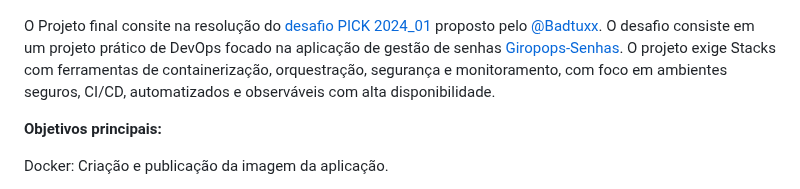
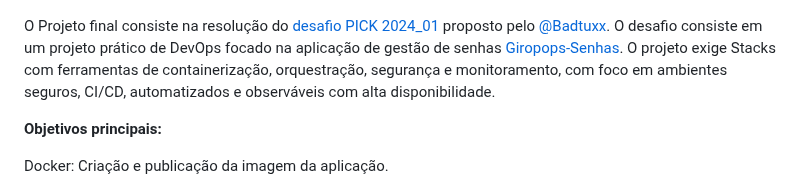
Before and after one commit to Marcusronney/LINUXtips-PICK, a Markdown page: README.md, the part around the change. Rendered like a GitHub page.

```diff
--- a/README.md
+++ b/README.md
@@ -2,7 +2,7 @@
 
 ![pick](imagens/pick.png)
 
-O Projeto final consite na resolução do [desafio PICK 2024_01](https://github.com/badtuxx/LINUXtips-PICK-24_01) proposto pelo [@Badtuxx](https://github.com/badtuxx). O desafio consiste em um projeto prático de DevOps focado na aplicação de gestão de senhas [Giropops-Senhas](https://github.com/badtuxx/giropops-senhas). O projeto exige Stacks com ferramentas de containerização, orquestração, segurança e monitoramento, com foco em ambientes seguros, CI/CD,  automatizados e observáveis com alta disponibilidade.
+O Projeto final consiste na resolução do [desafio PICK 2024_01](https://github.com/badtuxx/LINUXtips-PICK-24_01) proposto pelo [@Badtuxx](https://github.com/badtuxx). O desafio consiste em um projeto prático de DevOps focado na aplicação de gestão de senhas [Giropops-Senhas](https://github.com/badtuxx/giropops-senhas). O projeto exige Stacks com ferramentas de containerização, orquestração, segurança e monitoramento, com foco em ambientes seguros, CI/CD,  automatizados e observáveis com alta disponibilidade.
 
 **Objetivos principais:**
 
```
